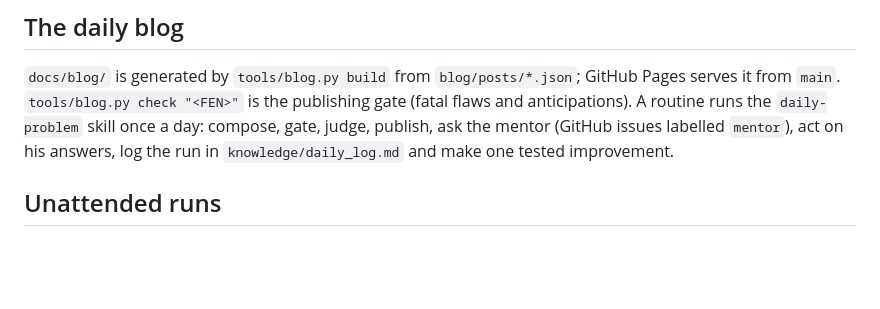
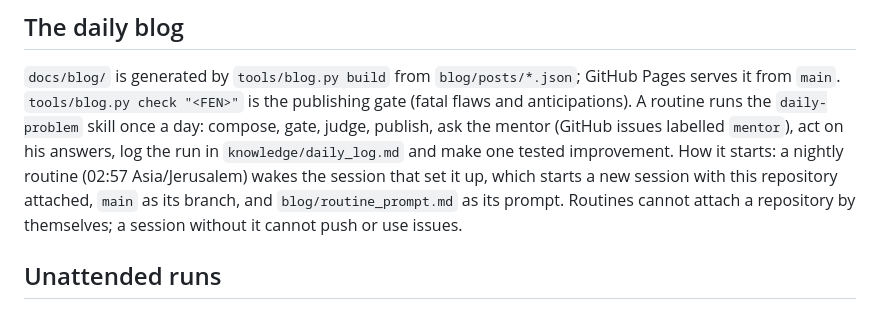
Before and after one commit to evgiz0r/ChessProblemHelper, a Markdown page: CLAUDE.md, the part around the change. GitHub-like rendering; blank space fills up the shorter version.

```diff
--- a/CLAUDE.md
+++ b/CLAUDE.md
@@ -29,6 +29,9 @@ the procedures are skills under `.claude/skills/`; the memory is `knowledge/`; t
 `main`. `tools/blog.py check "<FEN>"` is the publishing gate (fatal flaws and anticipations). A routine runs
 the `daily-problem` skill once a day: compose, gate, judge, publish, ask the mentor (GitHub issues labelled
 `mentor`), act on his answers, log the run in `knowledge/daily_log.md` and make one tested improvement.
+How it starts: a nightly routine (02:57 Asia/Jerusalem) wakes the session that set it up, which starts a
+new session with this repository attached, `main` as its branch, and `blog/routine_prompt.md` as its
+prompt. Routines cannot attach a repository by themselves; a session without it cannot push or use issues.
 
 ## Unattended runs
 Every subagent gets a watchdog: a background timer of at most 20 minutes, after which it is stopped whatever
```
Also changed, not shown: blog/routine_prompt.md (added, +22 -0 lines), 1 other file.
